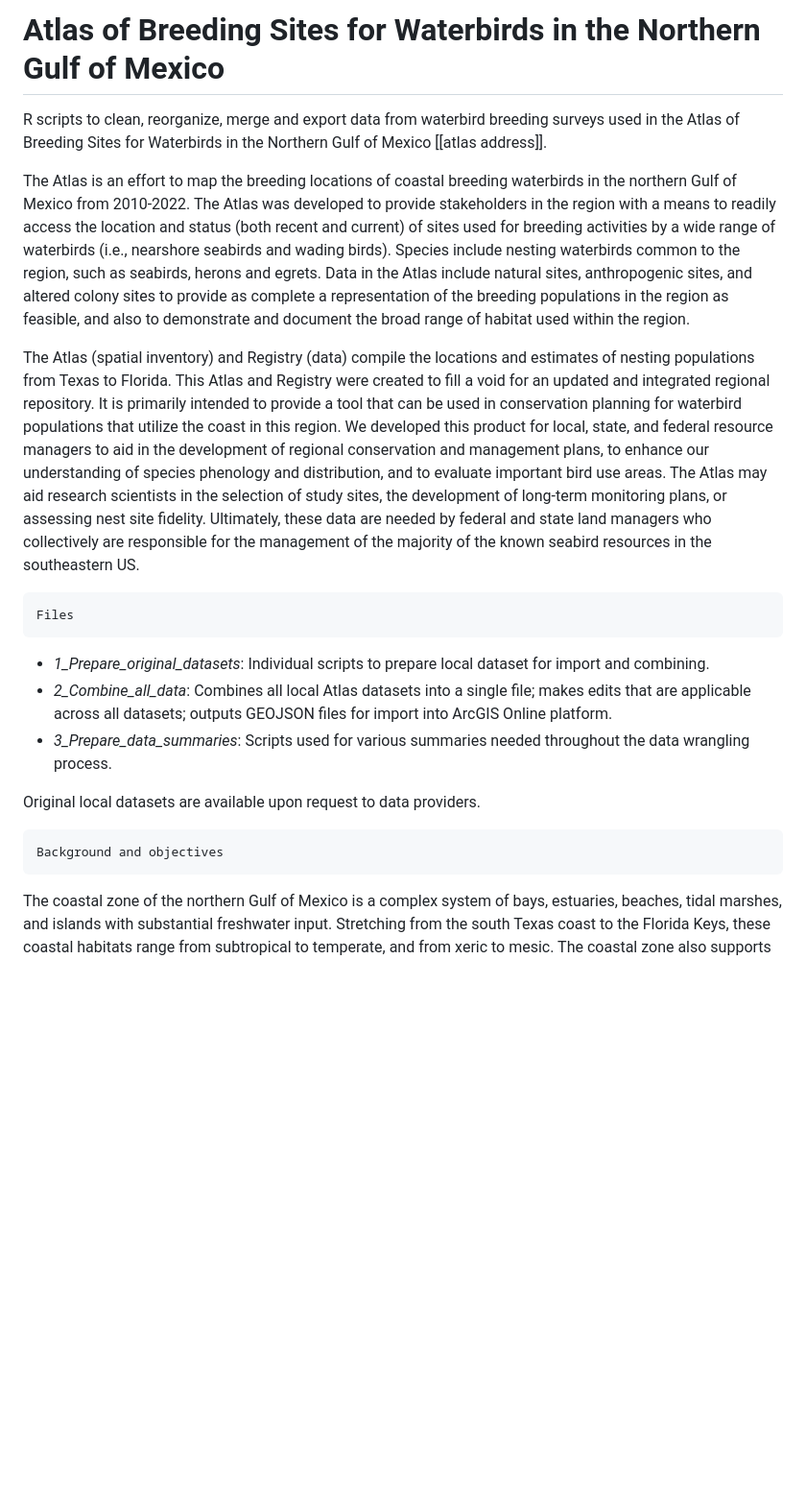
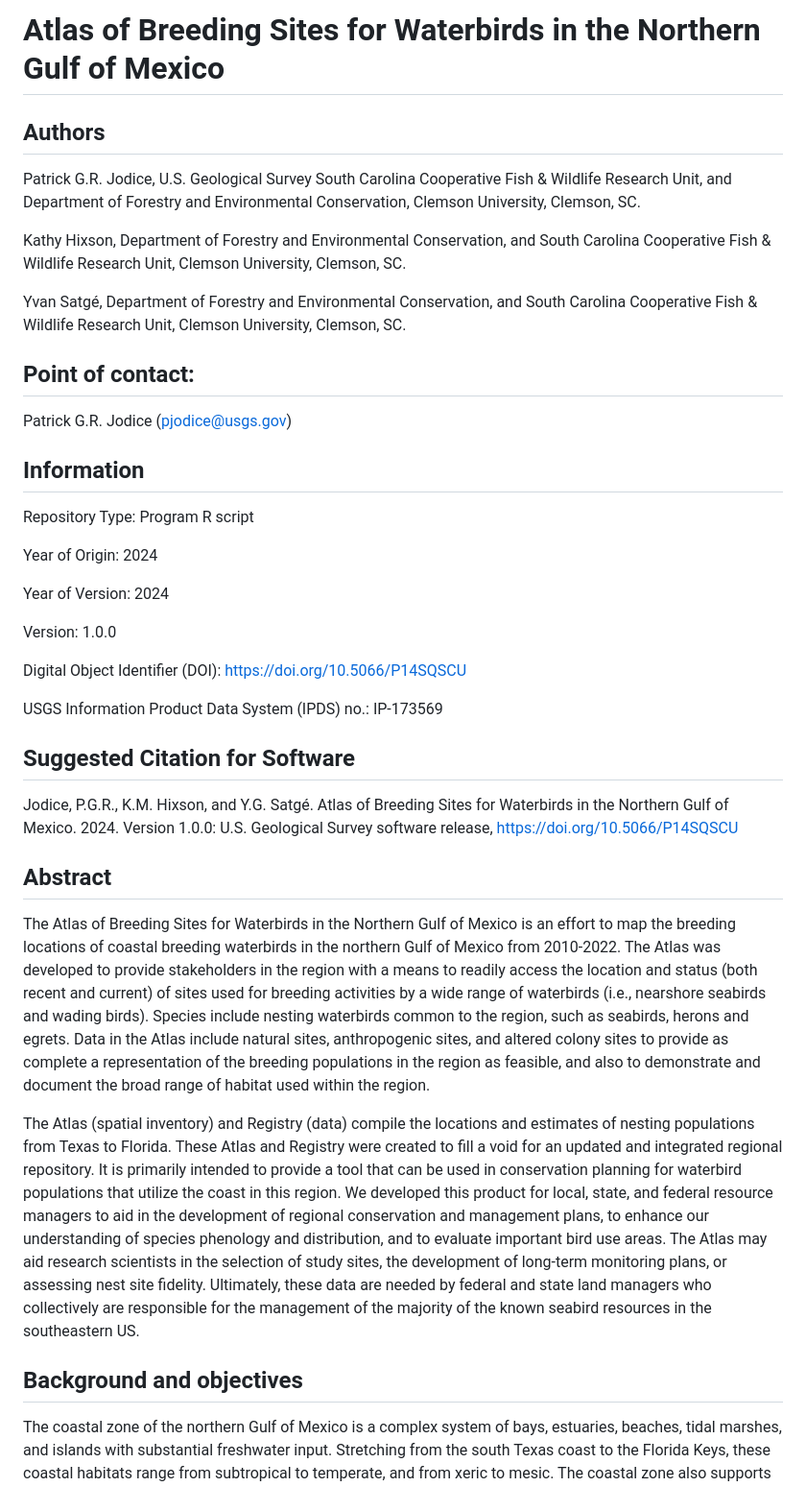
Before and after one commit to YvanSG/Waterbird-Atlas-GulfOfMexico, a Markdown page: README.md, the part around one of its changes. Shown at 96% size. GitHub-like rendering; blank space fills up the shorter version.

```diff
--- a/README.md
+++ b/README.md
@@ -1,22 +1,44 @@
 # Atlas of Breeding Sites for Waterbirds in the Northern Gulf of Mexico
-R scripts to clean, reorganize, merge and export data from waterbird breeding surveys used in the Atlas of Breeding Sites for Waterbirds in the Northern Gulf of Mexico [[atlas address]].
 
-The Atlas is an effort to map the breeding locations of coastal breeding waterbirds in the northern Gulf of Mexico from 2010-2022. The Atlas was developed to provide stakeholders in the region with a means to readily access the location and status (both recent and current) of sites used for breeding activities by a wide range of waterbirds (i.e., nearshore seabirds and wading birds).
-Species include nesting waterbirds common to the region, such as seabirds, herons and egrets. Data in the Atlas include natural sites, anthropogenic sites, and altered colony sites to provide as complete a representation of the breeding populations in the region as feasible, and also to demonstrate and document the broad range of habitat used within the region.
+## Authors
 
-The Atlas (spatial inventory) and Registry (data) compile the locations and estimates of nesting populations from Texas to Florida. This Atlas and Registry were created to fill a void for an updated and integrated regional repository. It is primarily intended to provide a tool that can be used in conservation planning for waterbird populations that utilize the coast in this region. We developed this product for local, state, and federal resource managers to aid in the development of regional conservation and management plans, to enhance our understanding of species phenology and distribution, and to evaluate important bird use areas. The Atlas may aid research scientists in the selection of study sites, the development of long-term monitoring plans, or assessing nest site fidelity. Ultimately, these data are needed by federal and state land managers who collectively are responsible for the management of the majority of the known seabird resources in the southeastern US.
+Patrick G.R. Jodice, U.S. Geological Survey South Carolina Cooperative Fish & Wildlife Research Unit, and Department of Forestry and Environmental Conservation, Clemson University, Clemson, SC.
+
+Kathy Hixson, Department of Forestry and Environmental Conservation, and South Carolina Cooperative Fish & Wildlife Research Unit, Clemson University, Clemson, SC.
+
+Yvan Satgé, Department of Forestry and Environmental Conservation, and South Carolina Cooperative Fish & Wildlife Research Unit, Clemson University, Clemson, SC.
+
+## Point of contact:
+
+Patrick G.R. Jodice (pjodice@usgs.gov)
+
+## Information
+
+Repository Type: Program R script
+
+Year of Origin:  2024
+
+Year of Version: 2024
+
+Version: 1.0.0
+
+Digital Object Identifier (DOI): https://doi.org/10.5066/P14SQSCU
+
+USGS Information Product Data System (IPDS) no.:  IP-173569
 
 
-    Files
+## Suggested Citation for Software
 
-- _1_Prepare_original_datasets_: Individual scripts to prepare local dataset for import and combining.
-- _2_Combine_all_data_: Combines all local Atlas datasets into a single file; makes edits that are applicable across all datasets; outputs GEOJSON files for import into ArcGIS Online platform.
-- _3_Prepare_data_summaries_: Scripts used for various summaries needed throughout the data wrangling process.
-
-Original local datasets are available upon request to data providers.
+Jodice, P.G.R., K.M. Hixson, and Y.G. Satgé. Atlas of Breeding Sites for Waterbirds in the Northern Gulf of Mexico. 2024. Version 1.0.0: U.S. Geological Survey software release, https://doi.org/10.5066/P14SQSCU
 
 
-    Background and objectives
+## Abstract
+
+The Atlas of Breeding Sites for Waterbirds in the Northern Gulf of Mexico is an effort to map the breeding locations of coastal breeding waterbirds in the northern Gulf of Mexico from 2010-2022. The Atlas was developed to provide stakeholders in the region with a means to readily access the location and status (both recent and current) of sites used for breeding activities by a wide range of waterbirds (i.e., nearshore seabirds and wading birds). Species include nesting waterbirds common to the region, such as seabirds, herons and egrets. Data in the Atlas include natural sites, anthropogenic sites, and altered colony sites to provide as complete a representation of the breeding populations in the region as feasible, and also to demonstrate and document the broad range of habitat used within the region.
+
+The Atlas (spatial inventory) and Registry (data) compile the locations and estimates of nesting populations from Texas to Florida. These Atlas and Registry were created to fill a void for an updated and integrated regional repository. It is primarily intended to provide a tool that can be used in conservation planning for waterbird populations that utilize the coast in this region. We developed this product for local, state, and federal resource managers to aid in the development of regional conservation and management plans, to enhance our understanding of species phenology and distribution, and to evaluate important bird use areas. The Atlas may aid research scientists in the selection of study sites, the development of long-term monitoring plans, or assessing nest site fidelity. Ultimately, these data are needed by federal and state land managers who collectively are responsible for the management of the majority of the known seabird resources in the southeastern US.
+
+## Background and objectives
 
 The coastal zone of the northern Gulf of Mexico is a complex system of bays, estuaries, beaches, tidal marshes, and islands with substantial freshwater input. Stretching from the south Texas coast to the Florida Keys, these coastal habitats range from subtropical to temperate, and from xeric to mesic. The coastal zone also supports a diverse array of breeding nearshore seabirds (also often referred to as beach-nesting birds or colonial waterbirds) and wading birds, collectively referred to as 'waterbirds'. Most of these species are colonial and nest on islands, marshes, mainland beaches, or human-made structures. Although nest-site fidelity is common among these species, the dynamic nature of the coastal zone in the northern Gulf of Mexico (and elsewhere in the southeastern U.S.) can result in inter-annual shifts in the locations of colonies and in the existence, size, or stability of the islands or habitats that support them. Such changes can subsequently affect not only the location of breeding sites, but also the population size or structure, as well as likely foraging locations. Overlaid on this dynamic system is a stakeholder network responsible for management of these species and their breeding habitats that includes natural resource agencies from five states, multiple federal agencies, and numerous private organizations.
 
```
Also changed, not shown: other parts of README.md (+18 -6 lines).
